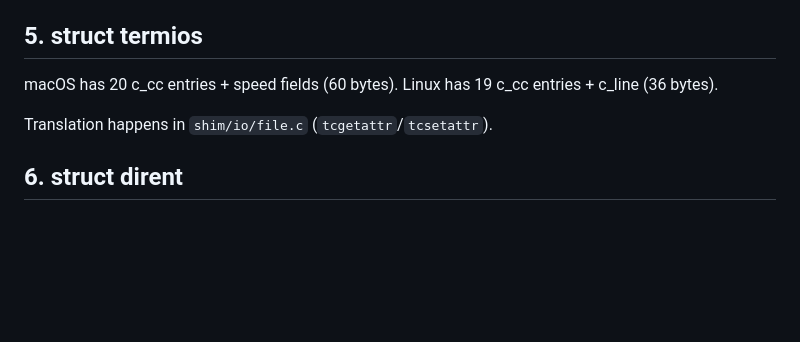
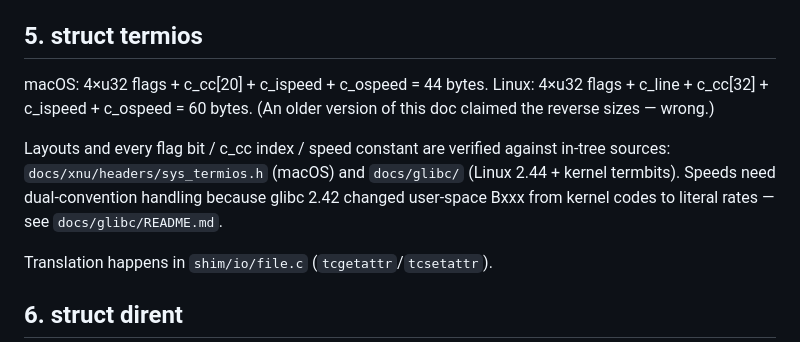
Before and after one commit to os-guy-original/mac-ify, a Markdown page: docs/Translation.md, the part around the change. GitHub-like rendering; blank space fills up the shorter version.

```diff
--- a/docs/Translation.md
+++ b/docs/Translation.md
@@ -152,8 +152,15 @@ Translation happens in `shim/io/file.c` (`translate_stat`).
 
 ## 5. struct termios
 
-macOS has 20 c_cc entries + speed fields (60 bytes).
-Linux has 19 c_cc entries + c_line (36 bytes).
+macOS: 4×u32 flags + c_cc[20] + c_ispeed + c_ospeed = 44 bytes.
+Linux: 4×u32 flags + c_line + c_cc[32] + c_ispeed + c_ospeed = 60 bytes.
+(An older version of this doc claimed the reverse sizes — wrong.)
+
+Layouts and every flag bit / c_cc index / speed constant are verified
+against in-tree sources: `docs/xnu/headers/sys_termios.h` (macOS) and
+`docs/glibc/` (Linux 2.44 + kernel termbits). Speeds need dual-convention
+handling because glibc 2.42 changed user-space Bxxx from kernel codes to
+literal rates — see `docs/glibc/README.md`.
 
 Translation happens in `shim/io/file.c` (`tcgetattr`/`tcsetattr`).
 
```
Also changed, not shown: docs/AUDIT.md (+65 -0 lines), docs/xnu/README.md (+34 -0 lines).
